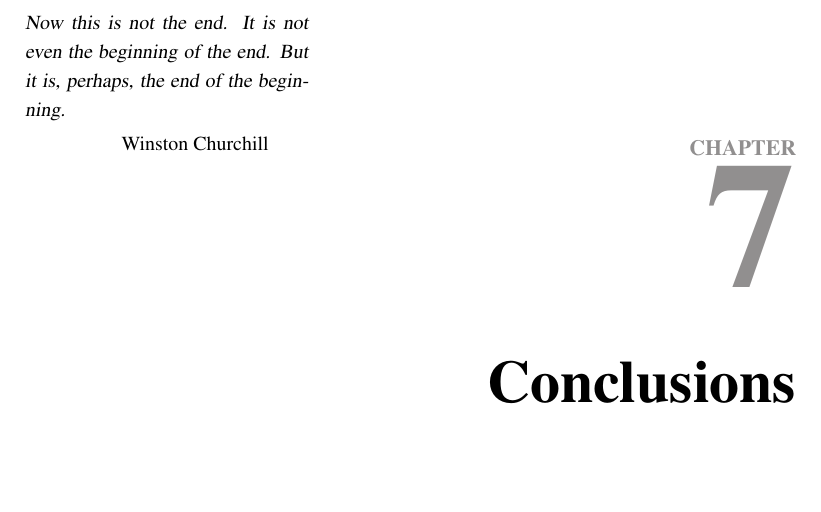
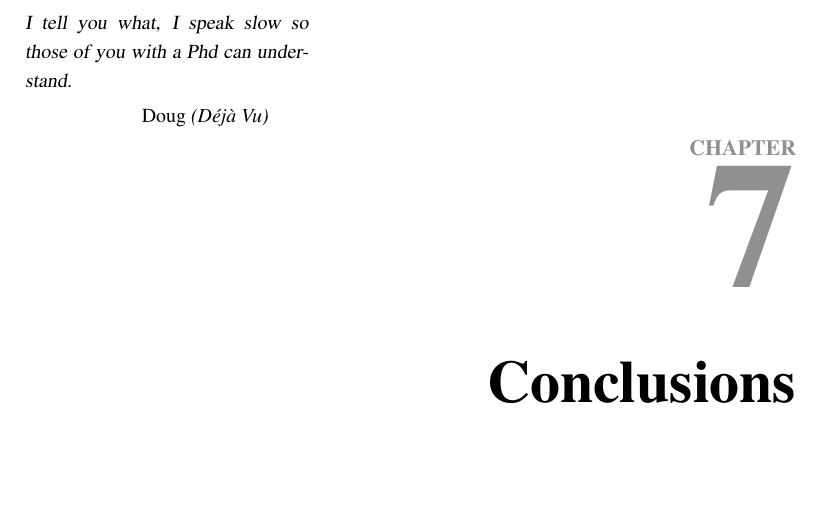
Before and after one commit to gomezgoiri/dissertation, a LaTeX thesis (dissertation.tex, which reads 7_conclusion/0_main.tex): part of page 107 of 114, cut at the place of the change. Compiled offline with pdfLaTeX; a LaTeX package or settings file that is missing is left out.

Commit message:
Cita fuertecilla al final para ofender al personal

```diff
--- a/7_conclusion/0_main.tex
+++ b/7_conclusion/0_main.tex
@@ -4,8 +4,8 @@
 
 %: ----------------------- introduction file header -----------------------
 \begin{savequote}[50mm]
-Now this is not the end. It is not even the beginning of the end. But it is, perhaps, the end of the beginning.
-\qauthor{Winston Churchill}
+I tell you what, I speak slow so those of you with a Phd can understand.
+\qauthor{Doug \textit{(Déjà Vu)}}
 \end{savequote}
 
 
```
